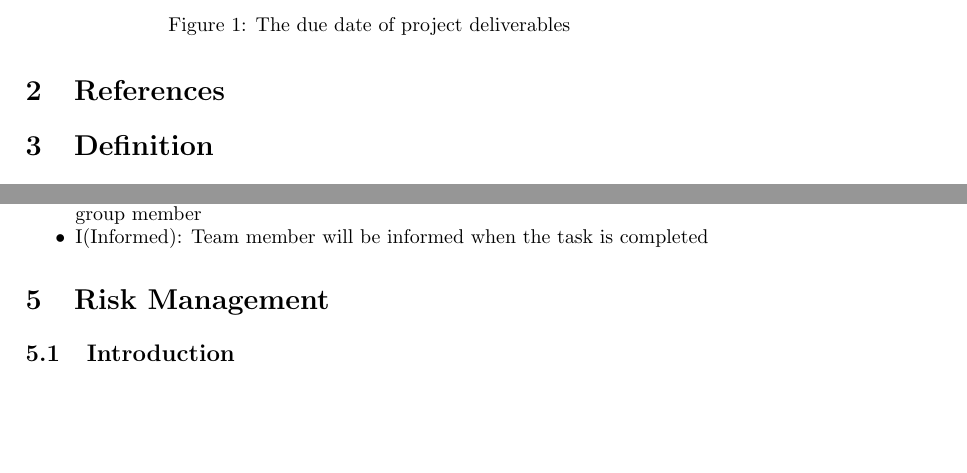
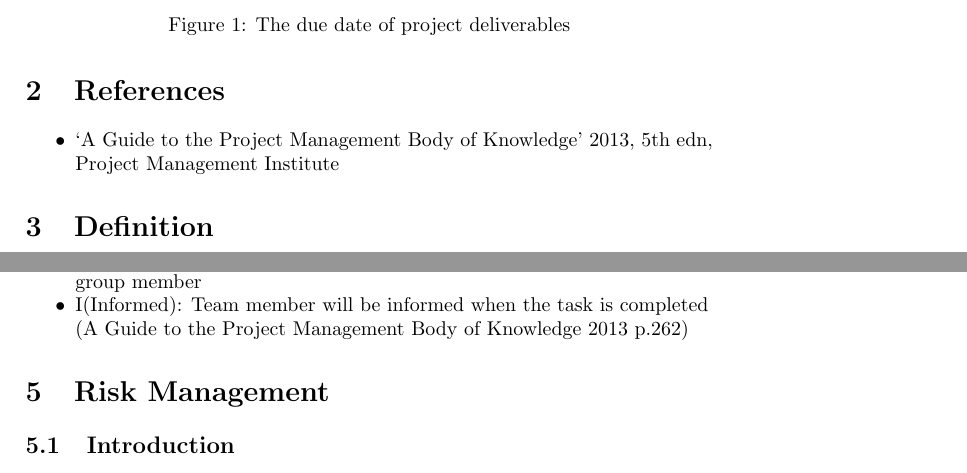
Before and after one commit to benwinding/latelejos, a LaTeX document (Documentation/SPMP/SPMP.tex, which reads Documentation/SPMP/sections/project_organisation.tex, Documentation/SPMP/sections/references.tex): two parts of pages 5 and 7 of 20 before the commit and two parts of pages 5 and 8 of 21 after it, joined at a grey line, cut so that both start at the same text, the shorter picture padded with empty space. Compiled offline with pdfLaTeX.

Commit message:
Added reference for role and responsibilities

```diff
--- a/Documentation/SPMP/sections/project_organisation.tex
+++ b/Documentation/SPMP/sections/project_organisation.tex
@@ -95,5 +95,6 @@ The detail responsibilities for each team member shown as below:
 \begin{itemize}
 \item R(Responsible): Team member is responsible for this task
 \item A(Accountable): Team member is responsible to assign the work to each group member
-\item I(Informed): Team member will be informed when the task is completed
+\item I(Informed): Team member will be informed when the task is completed\\
+(A Guide to the Project Management Body of Knowledge 2013 p.262)
 \end{itemize}
--- a/Documentation/SPMP/sections/references.tex
+++ b/Documentation/SPMP/sections/references.tex
@@ -0,0 +1,3 @@
+\begin{itemize}
+	\item ‘A Guide to the Project Management Body of Knowledge’ 2013, 5th edn, Project Management Institute
+\end{itemize}
```
